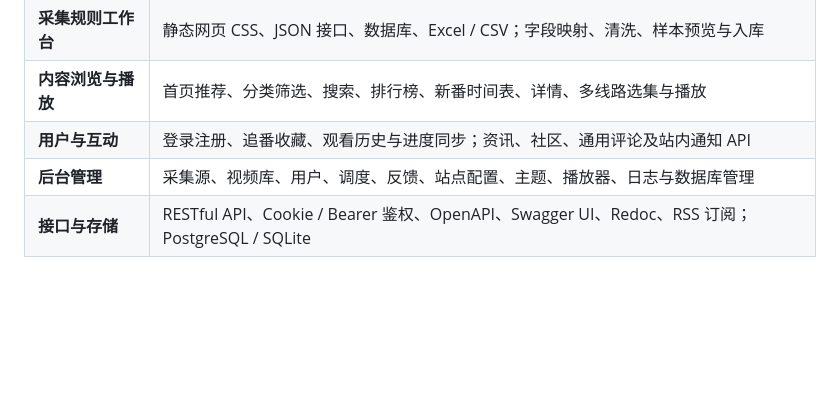
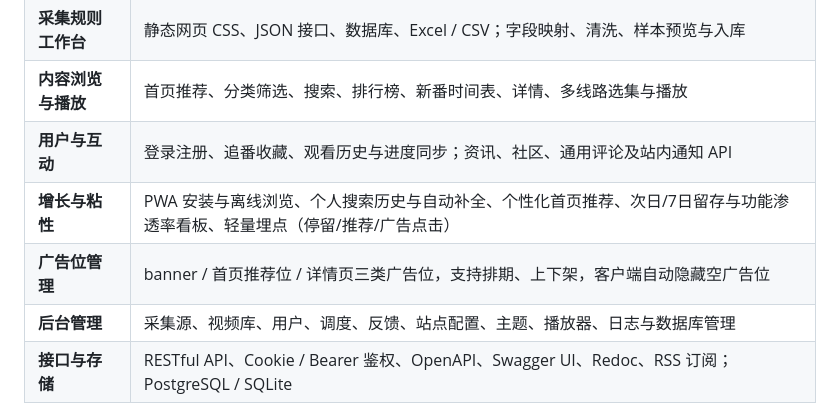
Before and after one commit to plunjoin/video-collection, a Markdown page: README.md, the part around the change. GitHub-like rendering; blank space fills up the shorter version.

Commit message:
docs: README 补充广告与统计说明

```diff
--- a/README.md
+++ b/README.md
@@ -40,6 +40,8 @@
 | **采集规则工作台** | 静态网页 CSS、JSON 接口、数据库、Excel / CSV；字段映射、清洗、样本预览与入库 |
 | **内容浏览与播放** | 首页推荐、分类筛选、搜索、排行榜、新番时间表、详情、多线路选集与播放 |
 | **用户与互动** | 登录注册、追番收藏、观看历史与进度同步；资讯、社区、通用评论及站内通知 API |
+| **增长与粘性** | PWA 安装与离线浏览、个人搜索历史与自动补全、个性化首页推荐、次日/7日留存与功能渗透率看板、轻量埋点（停留/推荐/广告点击） |
+| **广告位管理** | banner / 首页推荐位 / 详情页三类广告位，支持排期、上下架，客户端自动隐藏空广告位 |
 | **后台管理** | 采集源、视频库、用户、调度、反馈、站点配置、主题、播放器、日志与数据库管理 |
 | **接口与存储** | RESTful API、Cookie / Bearer 鉴权、OpenAPI、Swagger UI、Redoc、RSS 订阅；PostgreSQL / SQLite |
 
```
